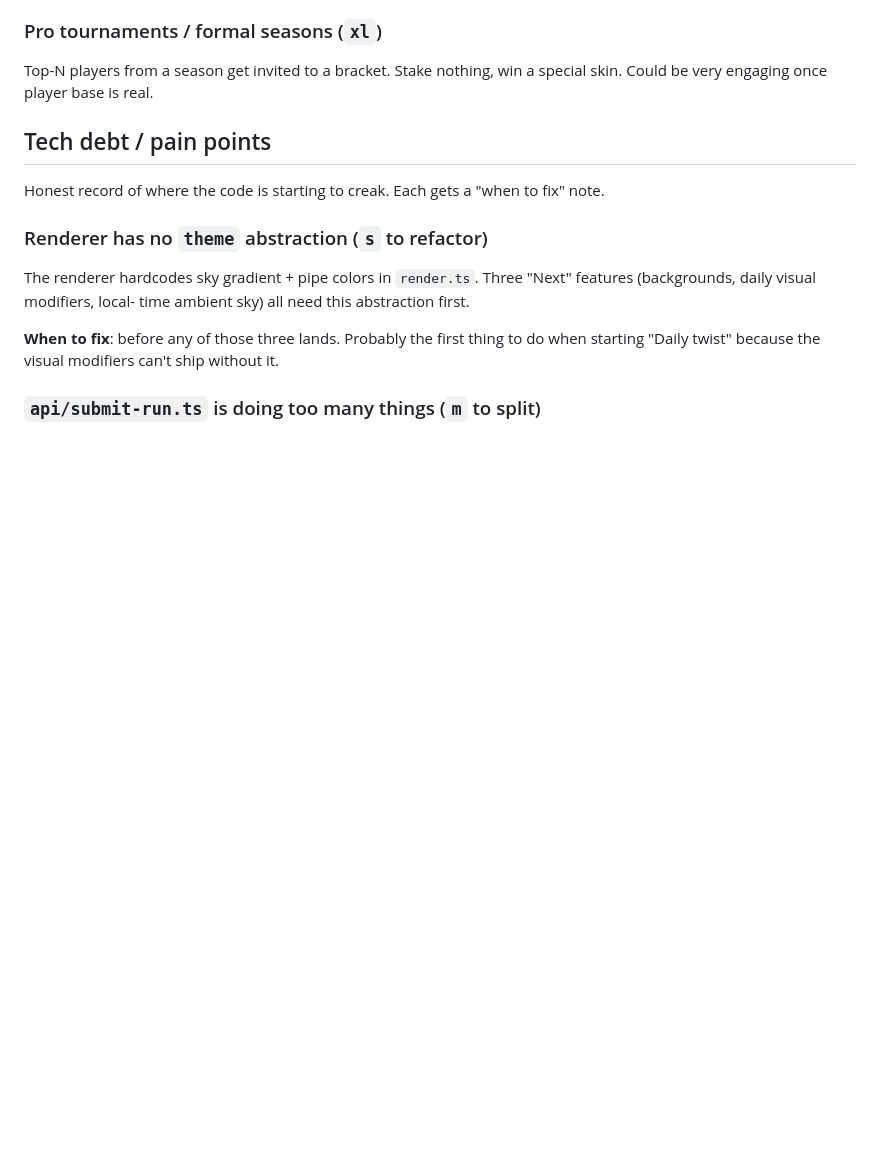
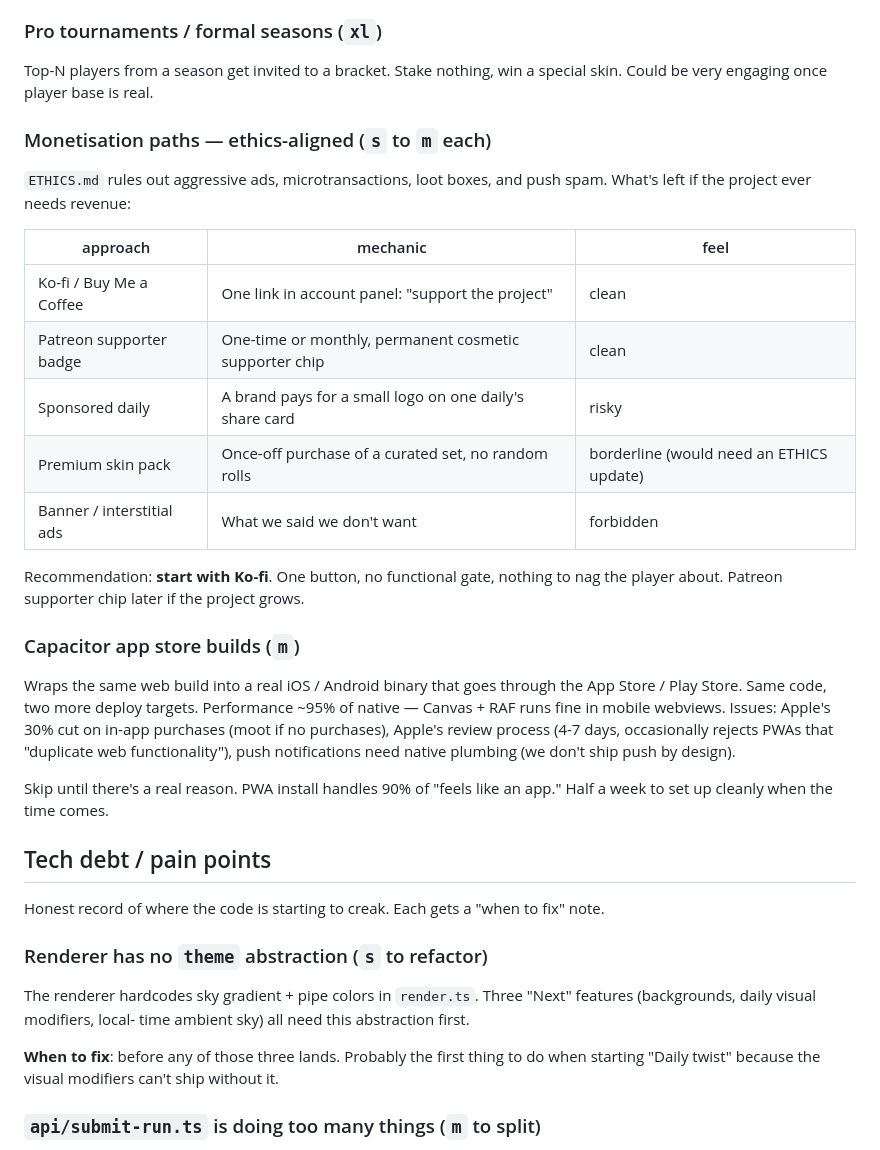
Before and after one commit to Horsti95/Flappy-Remix, a Markdown page: IDEAS.md, the part around one of its changes. GitHub-like rendering; blank space fills up the shorter version.

```diff
--- a/IDEAS.md
+++ b/IDEAS.md
@@ -282,6 +347,36 @@ server-side renderer.
 
 Top-N players from a season get invited to a bracket. Stake nothing,
 win a special skin. Could be very engaging once player base is real.
+
+### Monetisation paths — ethics-aligned (`s` to `m` each)
+
+`ETHICS.md` rules out aggressive ads, microtransactions, loot boxes,
+and push spam. What's left if the project ever needs revenue:
+
+| approach                    | mechanic                                                       | feel       |
+|-----------------------------|----------------------------------------------------------------|------------|
+| Ko-fi / Buy Me a Coffee     | One link in account panel: "support the project"               | clean      |
+| Patreon supporter badge     | One-time or monthly, permanent cosmetic supporter chip         | clean      |
+| Sponsored daily             | A brand pays for a small logo on one daily's share card        | risky      |
+| Premium skin pack           | Once-off purchase of a curated set, no random rolls            | borderline (would need an ETHICS update) |
+| Banner / interstitial ads   | What we said we don't want                                     | forbidden  |
+
+Recommendation: **start with Ko-fi**. One button, no functional
+gate, nothing to nag the player about. Patreon supporter chip later
+if the project grows.
+
+### Capacitor app store builds (`m`)
+
+Wraps the same web build into a real iOS / Android binary that
+goes through the App Store / Play Store. Same code, two more deploy
+targets. Performance ~95% of native — Canvas + RAF runs fine in
+mobile webviews. Issues: Apple's 30% cut on in-app purchases (moot
+if no purchases), Apple's review process (4-7 days, occasionally
+rejects PWAs that "duplicate web functionality"), push notifications
+need native plumbing (we don't ship push by design).
+
+Skip until there's a real reason. PWA install handles 90% of "feels
+like an app." Half a week to set up cleanly when the time comes.
 
 ## Tech debt / pain points
 
```
Also changed, not shown: other parts of IDEAS.md (+72 -7 lines).
